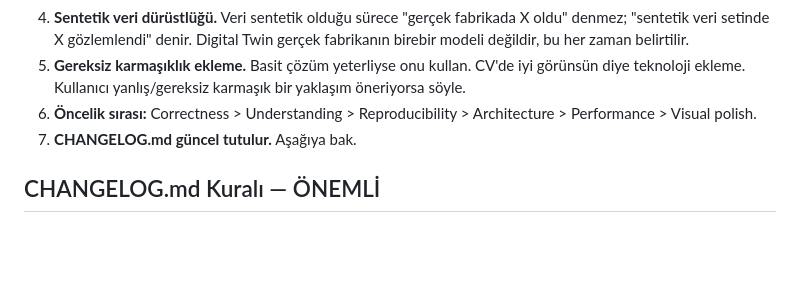
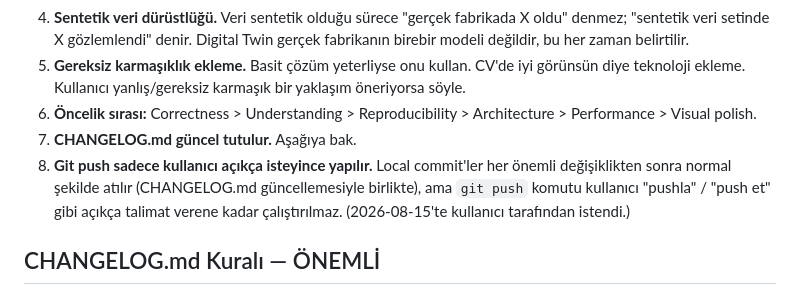
Before and after one commit to muhammedcanyigit/Smart_factory, a Markdown page: CLAUDE.md, the part around the change. GitHub-like rendering; blank space fills up the shorter version.

```diff
--- a/CLAUDE.md
+++ b/CLAUDE.md
@@ -15,6 +15,7 @@ Smart Factory Digital Twin & Optimization — bitirme projesi + öğrenme projes
 5. **Gereksiz karmaşıklık ekleme.** Basit çözüm yeterliyse onu kullan. CV'de iyi görünsün diye teknoloji ekleme. Kullanıcı yanlış/gereksiz karmaşık bir yaklaşım öneriyorsa söyle.
 6. **Öncelik sırası:** Correctness > Understanding > Reproducibility > Architecture > Performance > Visual polish.
 7. **CHANGELOG.md güncel tutulur.** Aşağıya bak.
+8. **Git push sadece kullanıcı açıkça isteyince yapılır.** Local commit'ler her önemli değişiklikten sonra normal şekilde atılır (CHANGELOG.md güncellemesiyle birlikte), ama `git push` komutu kullanıcı "pushla" / "push et" gibi açıkça talimat verene kadar çalıştırılmaz. (2026-08-15'te kullanıcı tarafından istendi.)
 
 ## CHANGELOG.md Kuralı — ÖNEMLİ
 
```
Also changed, not shown: CHANGELOG.md (+5 -0 lines).
